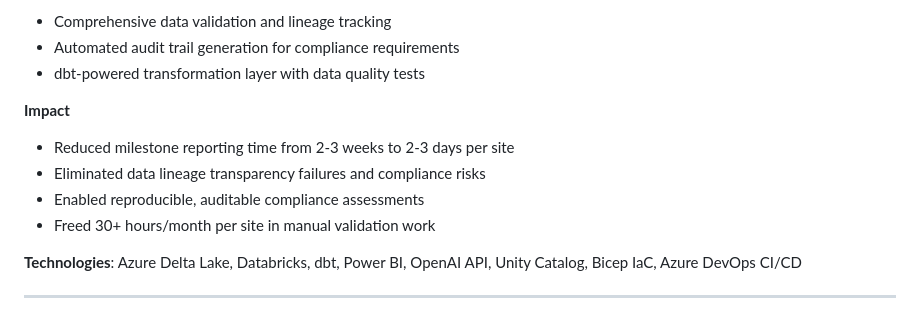
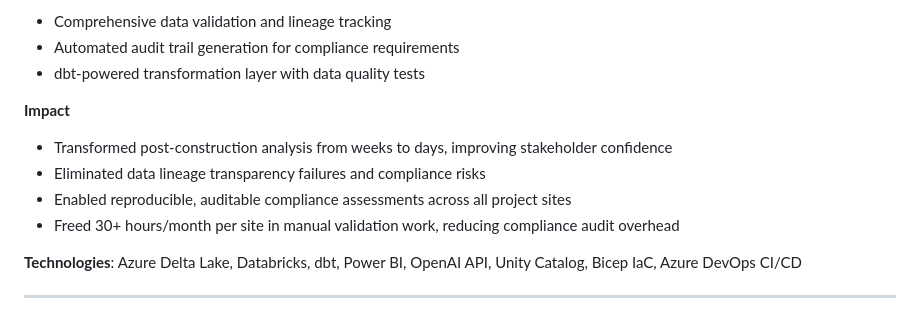
Before and after one commit to ayosamuel/ayosamuel.github.io, a Markdown page: README.md, the part around one of its changes. Rendered like a GitHub page.

Commit message:
Address code review feedback: fix bullet formatting and differentiate impact metrics
Co-authored-by: ayosamuel <70694811+ayosamuel@users.noreply.github.com>

```diff
--- a/README.md
+++ b/README.md
@@ -86,10 +86,10 @@ Data Analytics Engineer with 8+ years of experience delivering production-grade
 - dbt-powered transformation layer with data quality tests
 
 **Impact**
-- Reduced milestone reporting time from 2-3 weeks to 2-3 days per site
+- Transformed post-construction analysis from weeks to days, improving stakeholder confidence
 - Eliminated data lineage transparency failures and compliance risks
-- Enabled reproducible, auditable compliance assessments
-- Freed 30+ hours/month per site in manual validation work
+- Enabled reproducible, auditable compliance assessments across all project sites
+- Freed 30+ hours/month per site in manual validation work, reducing compliance audit overhead
 
 **Technologies**: Azure Delta Lake, Databricks, dbt, Power BI, OpenAI API, Unity Catalog, Bicep IaC, Azure DevOps CI/CD
 
```
Also changed, not shown: other parts of README.md (+1 -1 lines).
